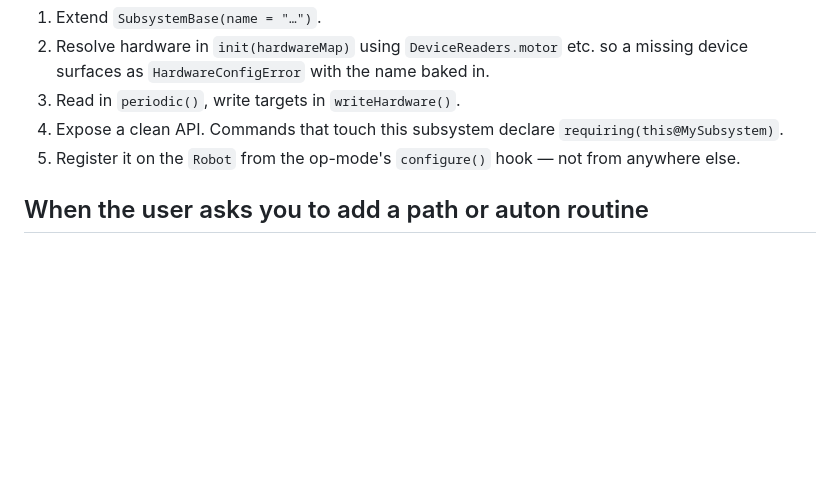
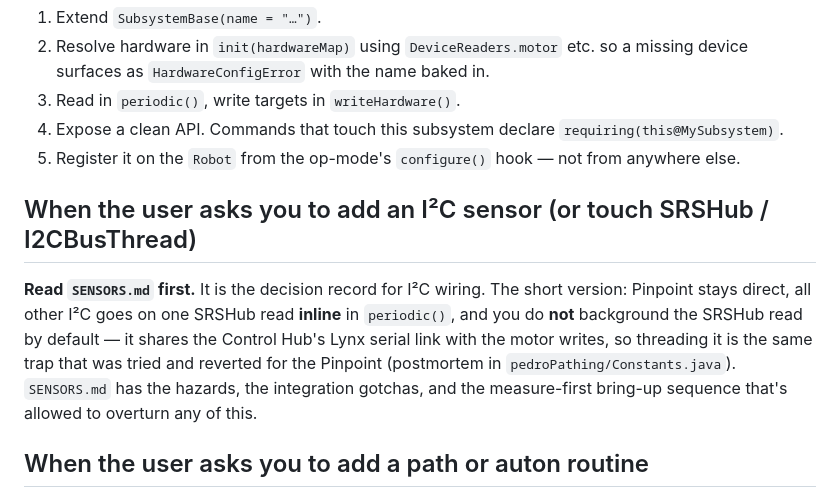
Before and after one commit to maxthegray/ftc-biobuzz, a Markdown page: CLAUDE.md, the part around the change. Drawn GitHub-style; blank space fills up the shorter version.

```diff
--- a/CLAUDE.md
+++ b/CLAUDE.md
@@ -400,6 +400,17 @@ For everything else:
 5. Register it on the `Robot` from the op-mode's `configure()` hook —
    not from anywhere else.
 
+## When the user asks you to add an I²C sensor (or touch SRSHub / I2CBusThread)
+
+**Read `SENSORS.md` first.** It is the decision record for I²C wiring. The
+short version: Pinpoint stays direct, all other I²C goes on one SRSHub read
+**inline** in `periodic()`, and you do **not** background the SRSHub read by
+default — it shares the Control Hub's Lynx serial link with the motor writes,
+so threading it is the same trap that was tried and reverted for the Pinpoint
+(postmortem in `pedroPathing/Constants.java`). `SENSORS.md` has the hazards,
+the integration gotchas, and the measure-first bring-up sequence that's
+allowed to overturn any of this.
+
 ## When the user asks you to add a path or auton routine
 
 Prefer the `PathDSL` / `PedroAutoRunner` DSLs in `core/pathing/`. They
```
Also changed, not shown: ARCHITECTURE.md (+6 -2 lines), SENSORS.md (added, +150 -0 lines).
